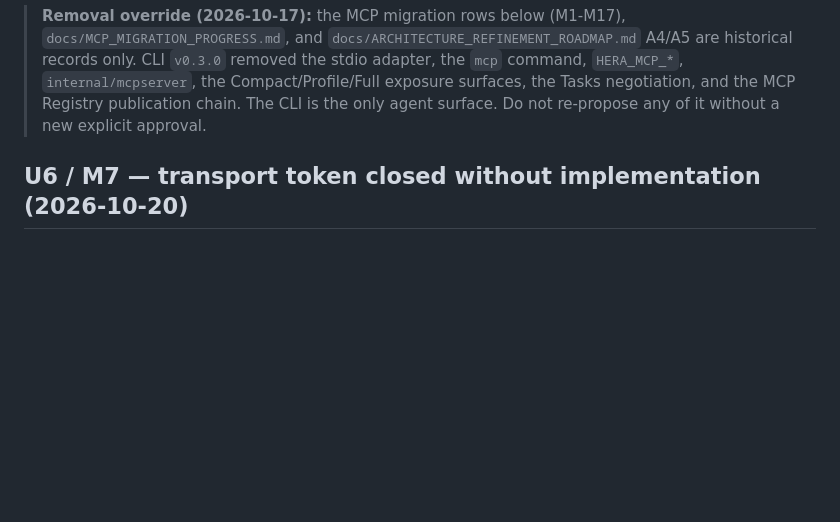
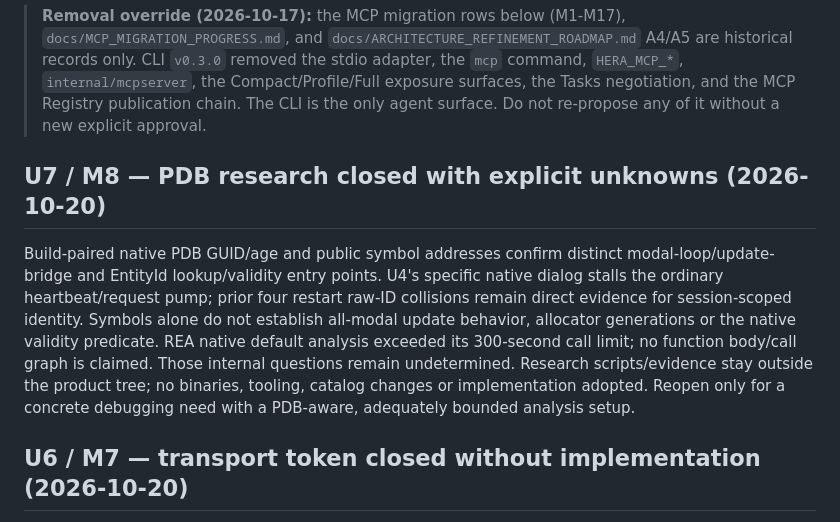
Before and after one commit to NotNull92/hera-agent-unity, a Markdown page: docs/DECISION_LEDGER.md, the part around the change. Rendered like a GitHub page; blank space fills up the shorter version.

Commit message:
docs: record native symbol findings and unresolved behavior

```diff
--- a/docs/DECISION_LEDGER.md
+++ b/docs/DECISION_LEDGER.md
@@ -19,6 +19,19 @@ Read this ledger only when a proposed change overlaps an existing decision or wh
 > chain. The CLI is the only agent surface. Do not re-propose any of it without a
 > new explicit approval.
 
+
+## U7 / M8 — PDB research closed with explicit unknowns (2026-10-20)
+
+Build-paired native PDB GUID/age and public symbol addresses confirm distinct
+modal-loop/update-bridge and EntityId lookup/validity entry points. U4's specific
+native dialog stalls the ordinary heartbeat/request pump; prior four restart
+raw-ID collisions remain direct evidence for session-scoped identity. Symbols
+alone do not establish all-modal update behavior, allocator generations or the
+native validity predicate. REA native default analysis exceeded its 300-second
+call limit; no function body/call graph is claimed. Those internal questions
+remain undetermined. Research scripts/evidence stay outside the product tree;
+no binaries, tooling, catalog changes or implementation adopted. Reopen only for
+a concrete debugging need with a PDB-aware, adequately bounded analysis setup.
 
 ## U6 / M7 — transport token closed without implementation (2026-10-20)
 
```
